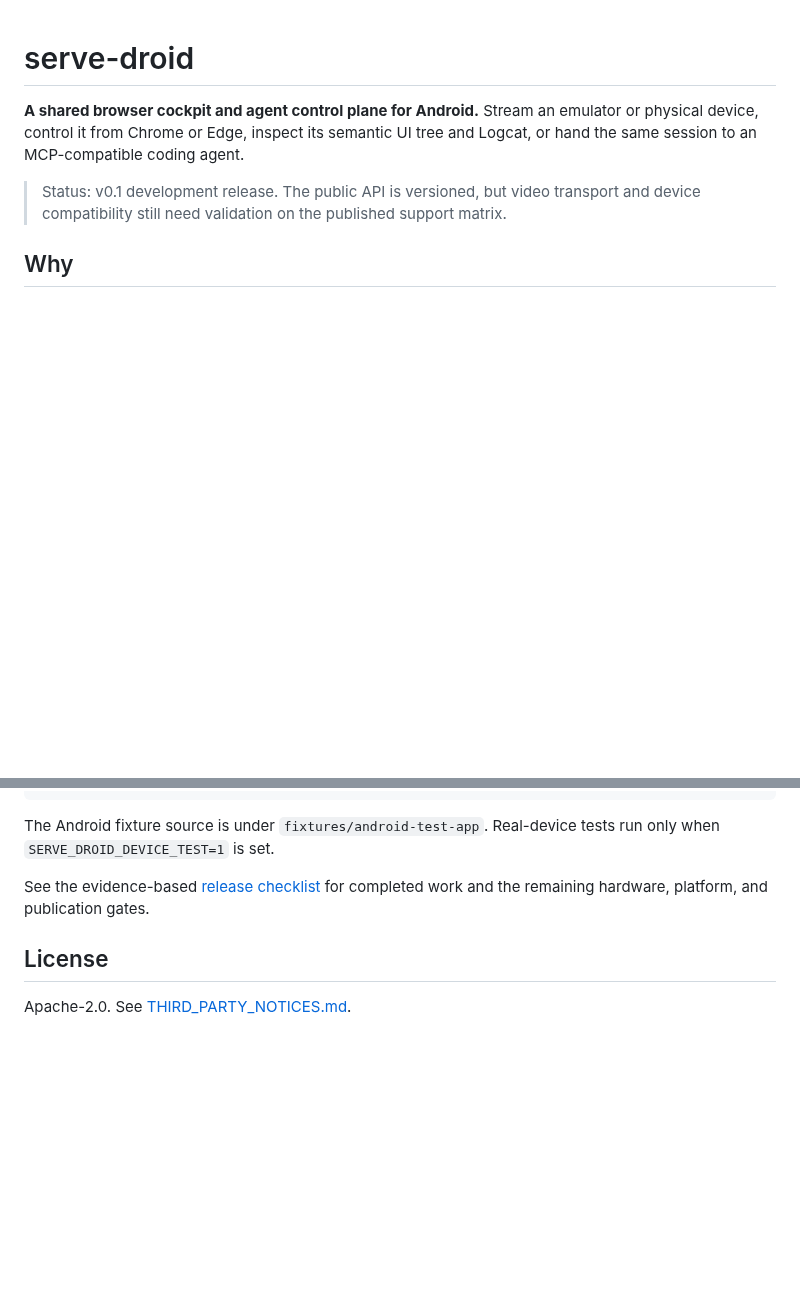
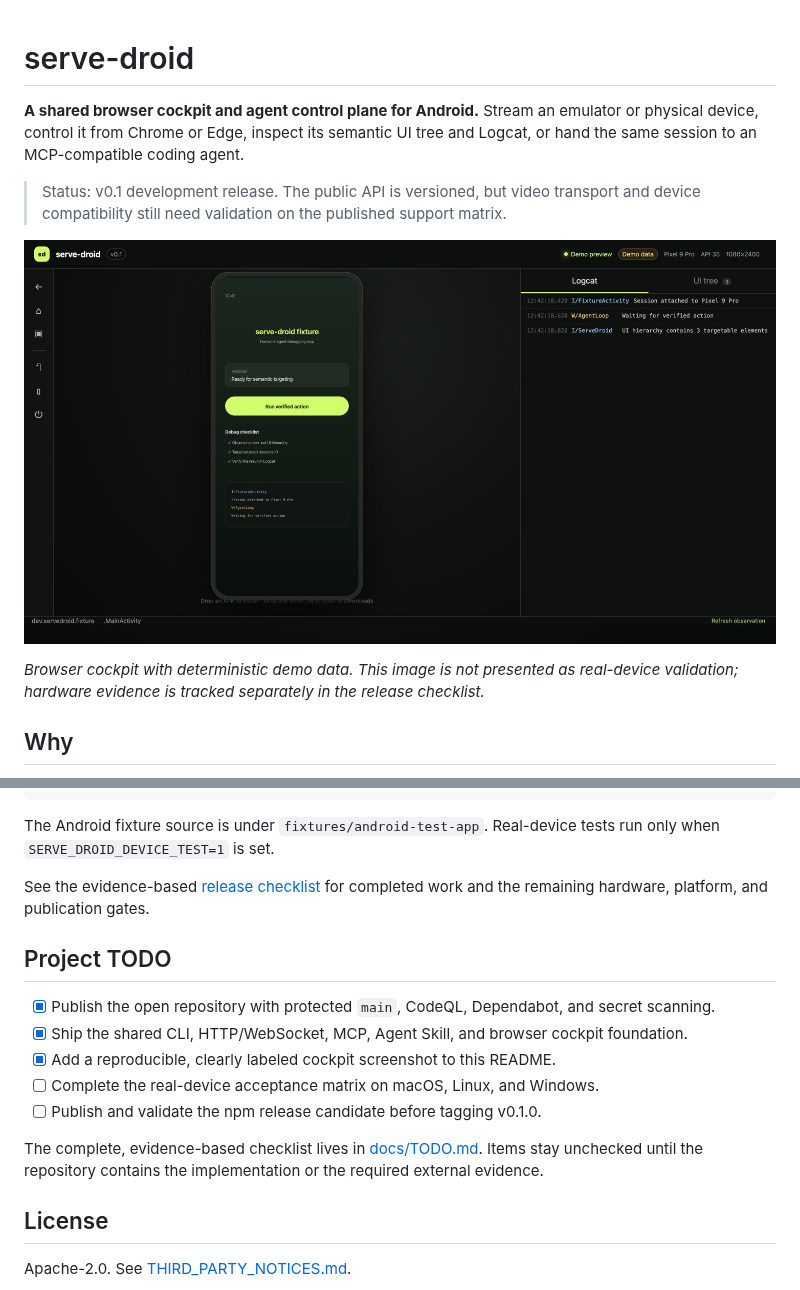
Before and after one commit to metaforismo/serve-droid, a Markdown page: README.md, 2 parts joined by grey strips. Rendered like a GitHub page; pictures changed too: docs/assets/serve-droid-cockpit.jpg (added); blank space fills up the shorter version.

```diff
--- a/README.md
+++ b/README.md
@@ -6,6 +6,11 @@ session to an MCP-compatible coding agent.
 
 > Status: v0.1 development release. The public API is versioned, but video transport and device
 > compatibility still need validation on the published support matrix.
+
+![serve-droid browser cockpit showing a demo Android fixture, scoped Logcat, and device controls](docs/assets/serve-droid-cockpit.jpg)
+
+_Browser cockpit with deterministic demo data. This image is not presented as real-device
+validation; hardware evidence is tracked separately in the release checklist._
 
 ## Why
 
@@ -93,6 +98,17 @@ The Android fixture source is under `fixtures/android-test-app`. Real-device tes
 See the evidence-based [release checklist](docs/TODO.md) for completed work and the remaining
 hardware, platform, and publication gates.
 
+## Project TODO
+
+- [x] Publish the open repository with protected `main`, CodeQL, Dependabot, and secret scanning.
+- [x] Ship the shared CLI, HTTP/WebSocket, MCP, Agent Skill, and browser cockpit foundation.
+- [x] Add a reproducible, clearly labeled cockpit screenshot to this README.
+- [ ] Complete the real-device acceptance matrix on macOS, Linux, and Windows.
+- [ ] Publish and validate the npm release candidate before tagging v0.1.0.
+
+The complete, evidence-based checklist lives in [docs/TODO.md](docs/TODO.md). Items stay unchecked
+until the repository contains the implementation or the required external evidence.
+
 ## License
 
 Apache-2.0. See [THIRD_PARTY_NOTICES.md](THIRD_PARTY_NOTICES.md).
```
Also changed, not shown: docs/TODO.md (+4 -3 lines), 5 other files.
